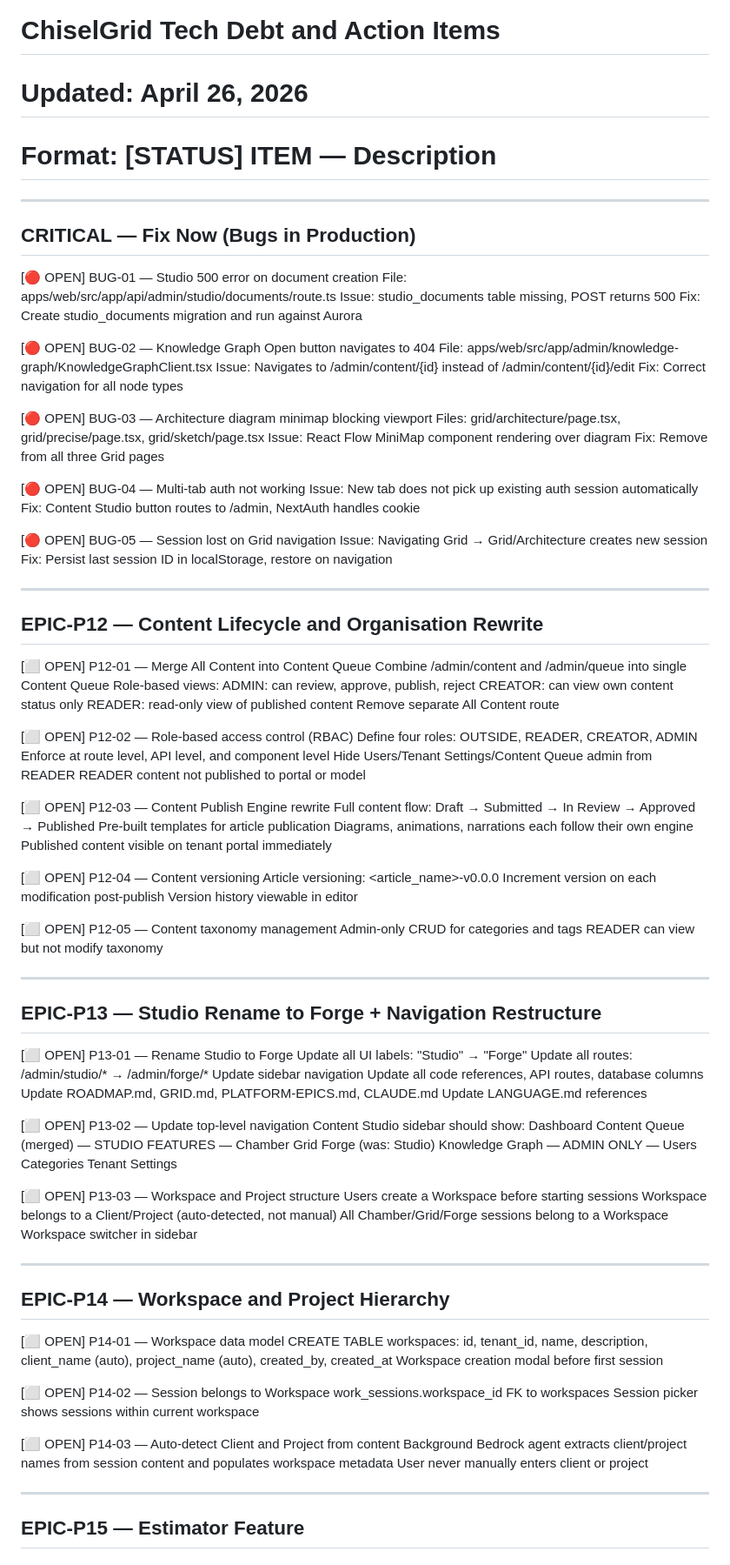
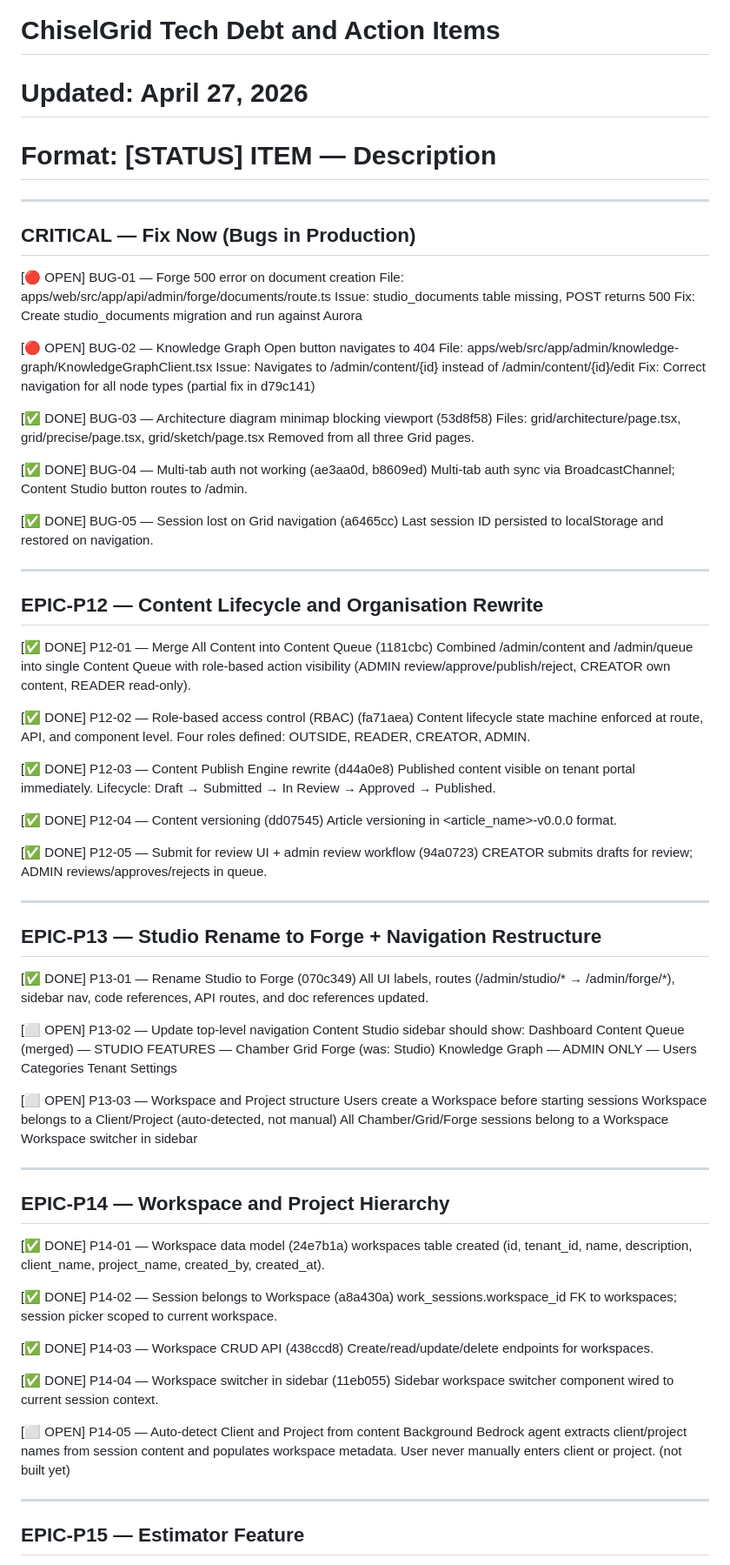
Before and after one commit to jeril-ascendion/chisel-grid, a Markdown page: TECHDEBT.md, the part around the change. Shown at 87% size. Drawn GitHub-style.

Commit message:
docs: update TECHDEBT.md and MASTER-PLAN.md with accurate done/open status
Co-Authored-By: Claude Opus 4.7 (1M context) <noreply@anthropic.com>

```diff
--- a/TECHDEBT.md
+++ b/TECHDEBT.md
@@ -1,78 +1,61 @@
 # ChiselGrid Tech Debt and Action Items
-# Updated: April 26, 2026
+# Updated: April 27, 2026
 # Format: [STATUS] ITEM — Description
 
 ---
 
 ## CRITICAL — Fix Now (Bugs in Production)
 
-[🔴 OPEN] BUG-01 — Studio 500 error on document creation
-  File: apps/web/src/app/api/admin/studio/documents/route.ts
+[🔴 OPEN] BUG-01 — Forge 500 error on document creation
+  File: apps/web/src/app/api/admin/forge/documents/route.ts
   Issue: studio_documents table missing, POST returns 500
   Fix: Create studio_documents migration and run against Aurora
 
 [🔴 OPEN] BUG-02 — Knowledge Graph Open button navigates to 404
   File: apps/web/src/app/admin/knowledge-graph/KnowledgeGraphClient.tsx
   Issue: Navigates to /admin/content/{id} instead of /admin/content/{id}/edit
-  Fix: Correct navigation for all node types
+  Fix: Correct navigation for all node types (partial fix in d79c141)
 
-[🔴 OPEN] BUG-03 — Architecture diagram minimap blocking viewport
+[✅ DONE] BUG-03 — Architecture diagram minimap blocking viewport (53d8f58)
   Files: grid/architecture/page.tsx, grid/precise/page.tsx, grid/sketch/page.tsx
-  Issue: React Flow MiniMap component rendering over diagram
-  Fix: Remove <MiniMap /> from all three Grid pages
+  Removed <MiniMap /> from all three Grid pages.
 
-[🔴 OPEN] BUG-04 — Multi-tab auth not working
-  Issue: New tab does not pick up existing auth session automatically
-  Fix: Content Studio button routes to /admin, NextAuth handles cookie
+[✅ DONE] BUG-04 — Multi-tab auth not working (ae3aa0d, b8609ed)
+  Multi-tab auth sync via BroadcastChannel; Content Studio button routes to /admin.
 
-[🔴 OPEN] BUG-05 — Session lost on Grid navigation
-  Issue: Navigating Grid → Grid/Architecture creates new session
-  Fix: Persist last session ID in localStorage, restore on navigation
+[✅ DONE] BUG-05 — Session lost on Grid navigation (a6465cc)
+  Last session ID persisted to localStorage and restored on navigation.
 
 ---
 
 ## EPIC-P12 — Content Lifecycle and Organisation Rewrite
 
-[⬜ OPEN] P12-01 — Merge All Content into Content Queue
-  Combine /admin/content and /admin/queue into single Content Queue
-  Role-based views:
-    ADMIN: can review, approve, publish, reject
-    CREATOR: can view own content status only
-    READER: read-only view of published content
-  Remove separate All Content route
+[✅ DONE] P12-01 — Merge All Content into Content Queue (1181cbc)
+  Combined /admin/content and /admin/queue into single Content Queue
+  with role-based action visibility (ADMIN review/approve/publish/reject,
+  CREATOR own content, READER read-only).
 
-[⬜ OPEN] P12-02 — Role-based access control (RBAC)
-  Define four roles: OUTSIDE, READER, CREATOR, ADMIN
-  Enforce at route level, API level, and component level
-  Hide Users/Tenant Settings/Content Queue admin from READER
-  READER content not published to portal or model
+[✅ DONE] P12-02 — Role-based access control (RBAC) (fa71aea)
+  Content lifecycle state machine enforced at route, API, and component level.
+  Four roles defined: OUTSIDE, READER, CREATOR, ADMIN.
 
-[⬜ OPEN] P12-03 — Content Publish Engine rewrite
-  Full content flow: Draft → Submitted → In Review → Approved → Published
-  Pre-built templates for article publication
-  Diagrams, animations, narrations each follow their own engine
-  Published content visible on tenant portal immediately
+[✅ DONE] P12-03 — Content Publish Engine rewrite (d44a0e8)
+  Published content visible on tenant portal immediately.
+  Lifecycle: Draft → Submitted → In Review → Approved → Published.
 
-[⬜ OPEN] P12-04 — Content versioning
-  Article versioning: <article_name>-v0.0.0
-  Increment version on each modification post-publish
-  Version history viewable in editor
+[✅ DONE] P12-04 — Content versioning (dd07545)
+  Article versioning in <article_name>-v0.0.0 format.
 
-[⬜ OPEN] P12-05 — Content taxonomy management
-  Admin-only CRUD for categories and tags
-  READER can view but not modify taxonomy
+[✅ DONE] P12-05 — Submit for review UI + admin review workflow (94a0723)
+  CREATOR submits drafts for review; ADMIN reviews/approves/rejects in queue.
 
 ---
 
 ## EPIC-P13 — Studio Rename to Forge + Navigation Restructure
 
-[⬜ OPEN] P13-01 — Rename Studio to Forge
-  Update all UI labels: "Studio" → "Forge"
-  Update all routes: /admin/studio/* → /admin/forge/*
-  Update sidebar navigation
-  Update all code references, API routes, database columns
-  Update ROADMAP.md, GRID.md, PLATFORM-EPICS.md, CLAUDE.md
-  Update LANGUAGE.md references
+[✅ DONE] P13-01 — Rename Studio to Forge (070c349)
+  All UI labels, routes (/admin/studio/* → /admin/forge/*), sidebar nav,
+  code references, API routes, and doc references updated.
 
 [⬜ OPEN] P13-02 — Update top-level navigation
   Content Studio sidebar should show:
@@ -98,19 +81,24 @@
 
 ## EPIC-P14 — Workspace and Project Hierarchy
 
-[⬜ OPEN] P14-01 — Workspace data model
-  CREATE TABLE workspaces: id, tenant_id, name, description,
-  client_name (auto), project_name (auto), created_by, created_at
-  Workspace creation modal before first session
+[✅ DONE] P14-01 — Workspace data model (24e7b1a)
+  workspaces table created (id, tenant_id, name, description,
+  client_name, project_name, created_by, created_at).
 
-[⬜ OPEN] P14-02 — Session belongs to Workspace
-  work_sessions.workspace_id FK to workspaces
-  Session picker shows sessions within current workspace
+[✅ DONE] P14-02 — Session belongs to Workspace (a8a430a)
+  work_sessions.workspace_id FK to workspaces; session picker
+  scoped to current workspace.
 
-[⬜ OPEN] P14-03 — Auto-detect Client and Project from content
+[✅ DONE] P14-03 — Workspace CRUD API (438ccd8)
+  Create/read/update/delete endpoints for workspaces.
+
+[✅ DONE] P14-04 — Workspace switcher in sidebar (11eb055)
+  Sidebar workspace switcher component wired to current session context.
+
+[⬜ OPEN] P14-05 — Auto-detect Client and Project from content
   Background Bedrock agent extracts client/project names from
-  session content and populates workspace metadata
-  User never manually enters client or project
+  session content and populates workspace metadata.
+  User never manually enters client or project. (not built yet)
 
 ---
 
```
Also changed, not shown: MASTER-PLAN.md (+15 -10 lines).
